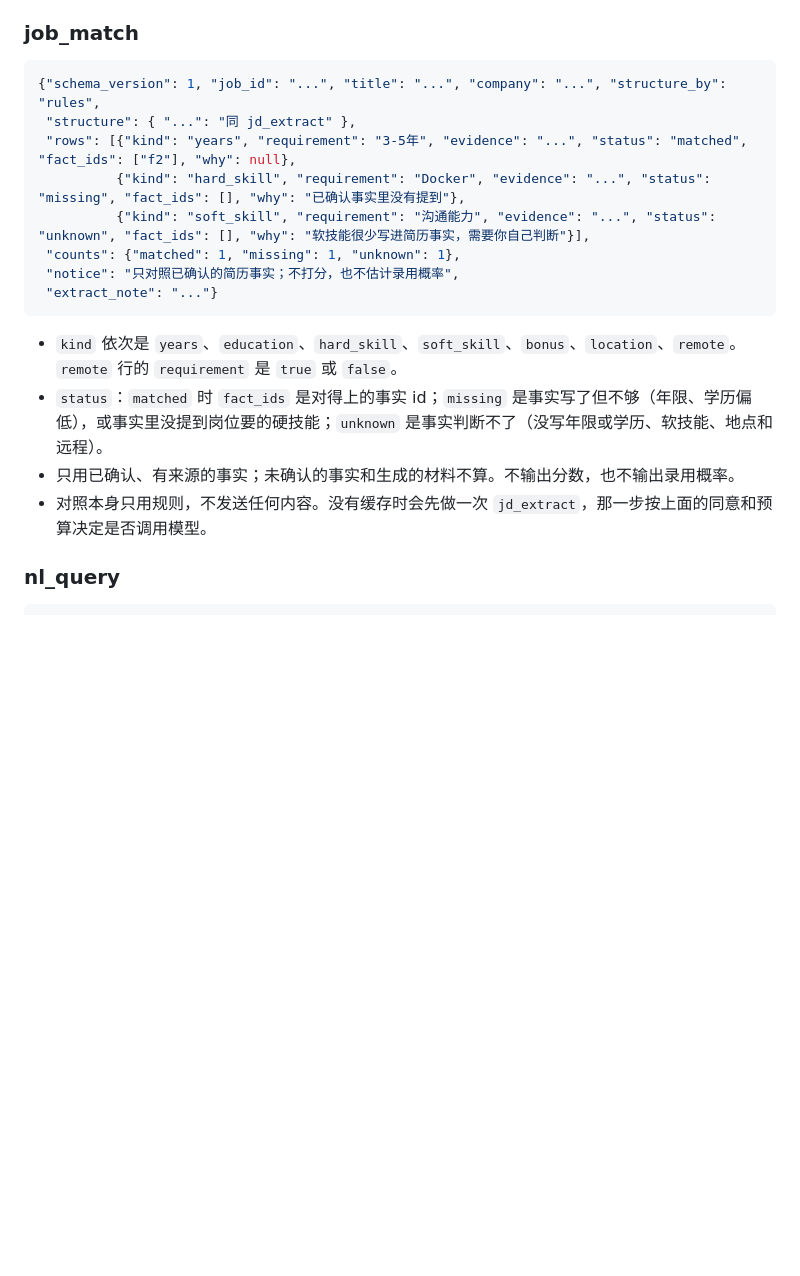
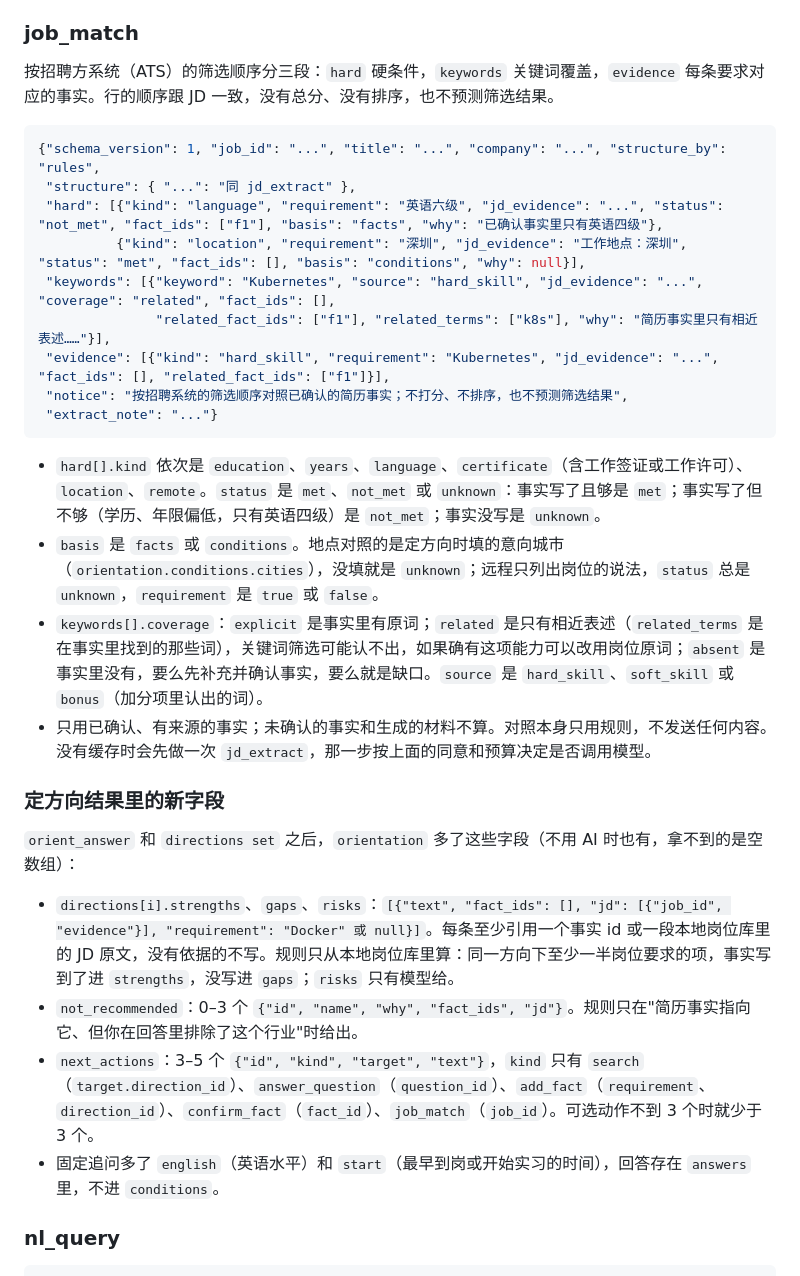
Before and after one commit to zahT3/auto-hunt-job, a Markdown page: docs/agent-mode.md, the part around the change. Rendered like a GitHub page; blank space fills up the shorter version.

Commit message:
Document the staged job_match output and the new orientation fields
Co-Authored-By: Claude Opus 5.5 <noreply@anthropic.com>

````diff
--- a/docs/agent-mode.md
+++ b/docs/agent-mode.md
@@ -76,21 +76,33 @@
 
 ### job_match
 
+按招聘方系统（ATS）的筛选顺序分三段：`hard` 硬条件，`keywords` 关键词覆盖，`evidence` 每条要求对应的事实。行的顺序跟 JD 一致，没有总分、没有排序，也不预测筛选结果。
+
 ```json
 {"schema_version": 1, "job_id": "...", "title": "...", "company": "...", "structure_by": "rules",
  "structure": { "...": "同 jd_extract" },
- "rows": [{"kind": "years", "requirement": "3-5年", "evidence": "...", "status": "matched", "fact_ids": ["f2"], "why": null},
-          {"kind": "hard_skill", "requirement": "Docker", "evidence": "...", "status": "missing", "fact_ids": [], "why": "已确认事实里没有提到"},
-          {"kind": "soft_skill", "requirement": "沟通能力", "evidence": "...", "status": "unknown", "fact_ids": [], "why": "软技能很少写进简历事实，需要你自己判断"}],
- "counts": {"matched": 1, "missing": 1, "unknown": 1},
- "notice": "只对照已确认的简历事实；不打分，也不估计录用概率",
+ "hard": [{"kind": "language", "requirement": "英语六级", "jd_evidence": "...", "status": "not_met", "fact_ids": ["f1"], "basis": "facts", "why": "已确认事实里只有英语四级"},
+          {"kind": "location", "requirement": "深圳", "jd_evidence": "工作地点：深圳", "status": "met", "fact_ids": [], "basis": "conditions", "why": null}],
+ "keywords": [{"keyword": "Kubernetes", "source": "hard_skill", "jd_evidence": "...", "coverage": "related", "fact_ids": [],
+               "related_fact_ids": ["f1"], "related_terms": ["k8s"], "why": "简历事实里只有相近表述……"}],
+ "evidence": [{"kind": "hard_skill", "requirement": "Kubernetes", "jd_evidence": "...", "fact_ids": [], "related_fact_ids": ["f1"]}],
+ "notice": "按招聘系统的筛选顺序对照已确认的简历事实；不打分、不排序，也不预测筛选结果",
  "extract_note": "..."}
 ```
 
-- `kind` 依次是 `years`、`education`、`hard_skill`、`soft_skill`、`bonus`、`location`、`remote`。`remote` 行的 `requirement` 是 `true` 或 `false`。
-- `status`：`matched` 时 `fact_ids` 是对得上的事实 id；`missing` 是事实写了但不够（年限、学历偏低），或事实里没提到岗位要的硬技能；`unknown` 是事实判断不了（没写年限或学历、软技能、地点和远程）。
-- 只用已确认、有来源的事实；未确认的事实和生成的材料不算。不输出分数，也不输出录用概率。
-- 对照本身只用规则，不发送任何内容。没有缓存时会先做一次 `jd_extract`，那一步按上面的同意和预算决定是否调用模型。
+- `hard[].kind` 依次是 `education`、`years`、`language`、`certificate`（含工作签证或工作许可）、`location`、`remote`。`status` 是 `met`、`not_met` 或 `unknown`：事实写了且够是 `met`；事实写了但不够（学历、年限偏低，只有英语四级）是 `not_met`；事实没写是 `unknown`。
+- `basis` 是 `facts` 或 `conditions`。地点对照的是定方向时填的意向城市（`orientation.conditions.cities`），没填就是 `unknown`；远程只列出岗位的说法，`status` 总是 `unknown`，`requirement` 是 `true` 或 `false`。
+- `keywords[].coverage`：`explicit` 是事实里有原词；`related` 是只有相近表述（`related_terms` 是在事实里找到的那些词），关键词筛选可能认不出，如果确有这项能力可以改用岗位原词；`absent` 是事实里没有，要么先补充并确认事实，要么就是缺口。`source` 是 `hard_skill`、`soft_skill` 或 `bonus`（加分项里认出的词）。
+- 只用已确认、有来源的事实；未确认的事实和生成的材料不算。对照本身只用规则，不发送任何内容。没有缓存时会先做一次 `jd_extract`，那一步按上面的同意和预算决定是否调用模型。
+
+### 定方向结果里的新字段
+
+`orient_answer` 和 `directions set` 之后，`orientation` 多了这些字段（不用 AI 时也有，拿不到的是空数组）：
+
+- `directions[i].strengths`、`gaps`、`risks`：`[{"text", "fact_ids": [], "jd": [{"job_id", "evidence"}], "requirement": "Docker" 或 null}]`。每条至少引用一个事实 id 或一段本地岗位库里的 JD 原文，没有依据的不写。规则只从本地岗位库里算：同一方向下至少一半岗位要求的项，事实写到了进 `strengths`，没写进 `gaps`；`risks` 只有模型给。
+- `not_recommended`：0–3 个 `{"id", "name", "why", "fact_ids", "jd"}`。规则只在"简历事实指向它、但你在回答里排除了这个行业"时给出。
+- `next_actions`：3–5 个 `{"id", "kind", "target", "text"}`，`kind` 只有 `search`（`target.direction_id`）、`answer_question`（`question_id`）、`add_fact`（`requirement`、`direction_id`）、`confirm_fact`（`fact_id`）、`job_match`（`job_id`）。可选动作不到 3 个时就少于 3 个。
+- 固定追问多了 `english`（英语水平）和 `start`（最早到岗或开始实习的时间），回答存在 `answers` 里，不进 `conditions`。
 
 ### nl_query
 
````
